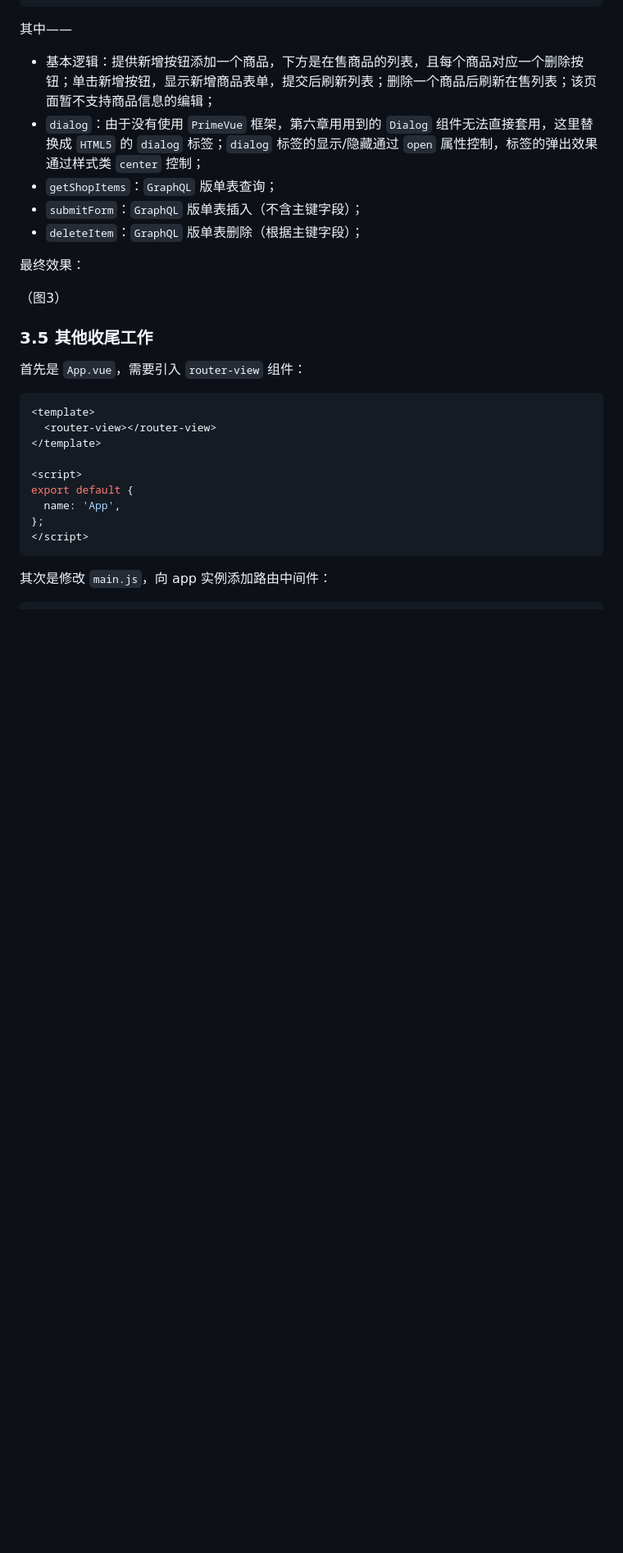
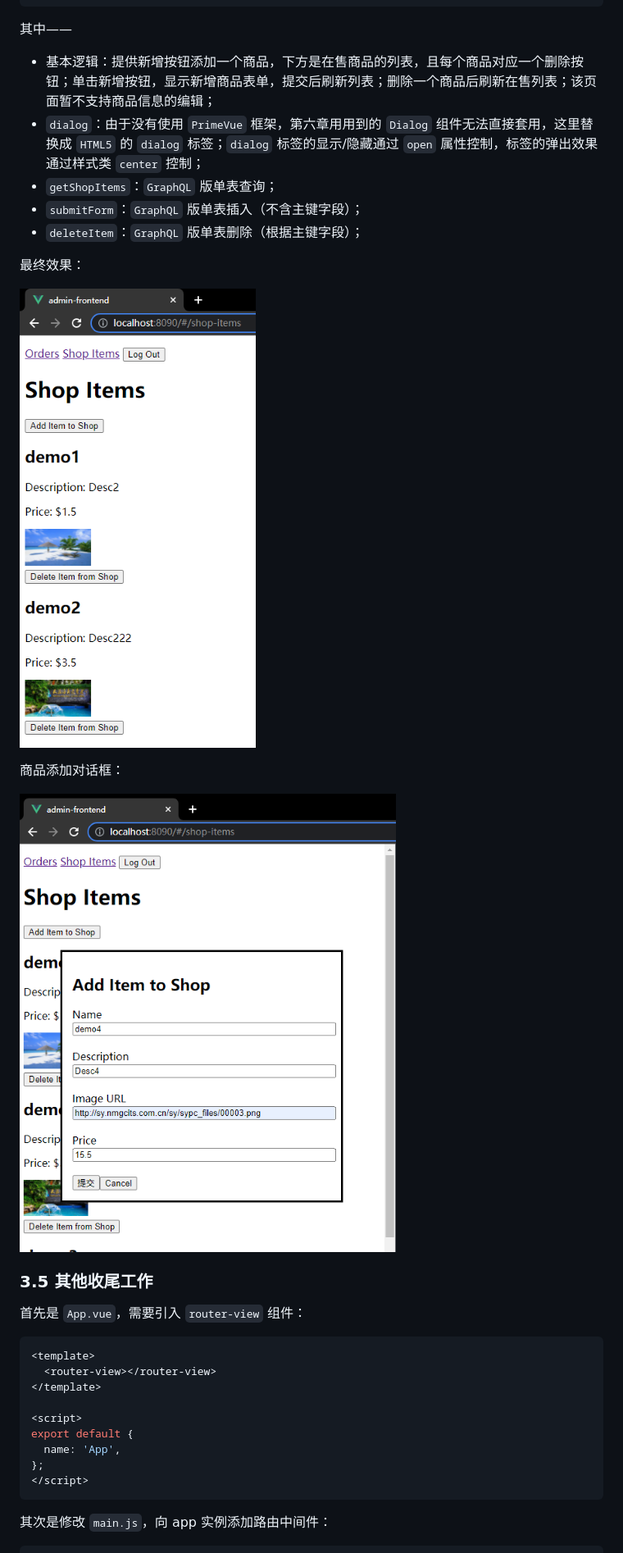
Before and after one commit to SafeWinter/vue3-by-example, a Markdown page: Ch07.md, the part around the change printed below. Shown: that part at 82% size. GitHub-like rendering; pictures changed too: assets/c7-4.png (added), assets/c7-5.png (added); blank space fills up the shorter version.

```diff
--- a/Ch07.md
+++ b/Ch07.md
@@ -1147,7 +1147,11 @@ img {
 
 最终效果：
 
-（图3）
+![shop item list page](assets/c7-4.png)
+
+商品添加对话框：
+
+![add shop item dialog page](assets/c7-5.png)
 
 
 
```
Also changed, not shown: other parts of Ch07.md (+3 -3 lines), assets/c7-3.png (added).
